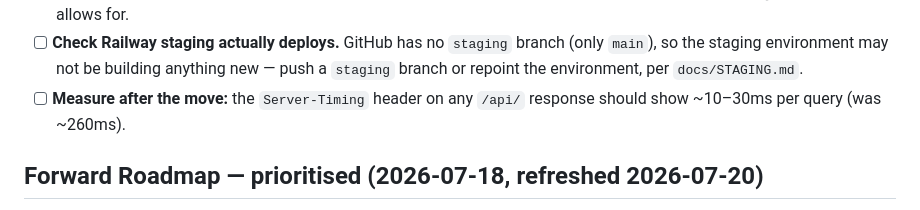
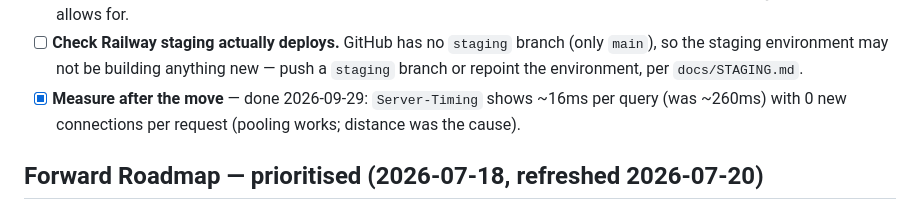
Before and after one commit to alasdair-carr-bluefruit/footballappproject, a Markdown page: DEVELOPMENT_PLAN.md, the part around the change. Rendered like a GitHub page.

Commit message:
docs(plan): record post-move DB timing
Co-Authored-By: Claude Opus 5.5 <noreply@anthropic.com>

```diff
--- a/DEVELOPMENT_PLAN.md
+++ b/DEVELOPMENT_PLAN.md
@@ -99,8 +99,8 @@ Loose ends from moving the production database from Neon us-east-1 to London
 - [ ] **Check Railway staging actually deploys.** GitHub has no `staging` branch (only
       `main`), so the staging environment may not be building anything new — push a
       `staging` branch or repoint the environment, per `docs/STAGING.md`.
-- [ ] **Measure after the move:** the `Server-Timing` header on any `/api/` response
-      should show ~10–30ms per query (was ~260ms).
+- [x] **Measure after the move** — done 2026-09-29: `Server-Timing` shows ~16ms per query
+      (was ~260ms) with 0 new connections per request (pooling works; distance was the cause).
 
 ## Forward Roadmap — prioritised (2026-07-18, refreshed 2026-07-20)
 
```
